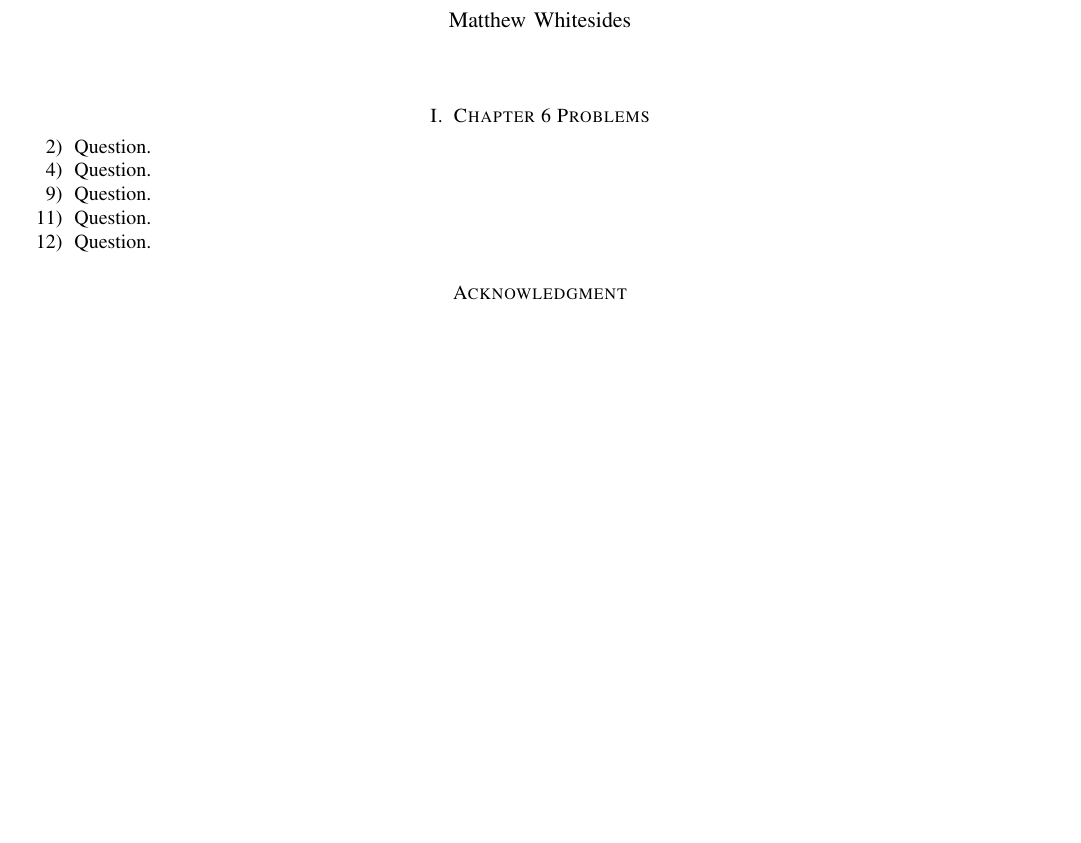
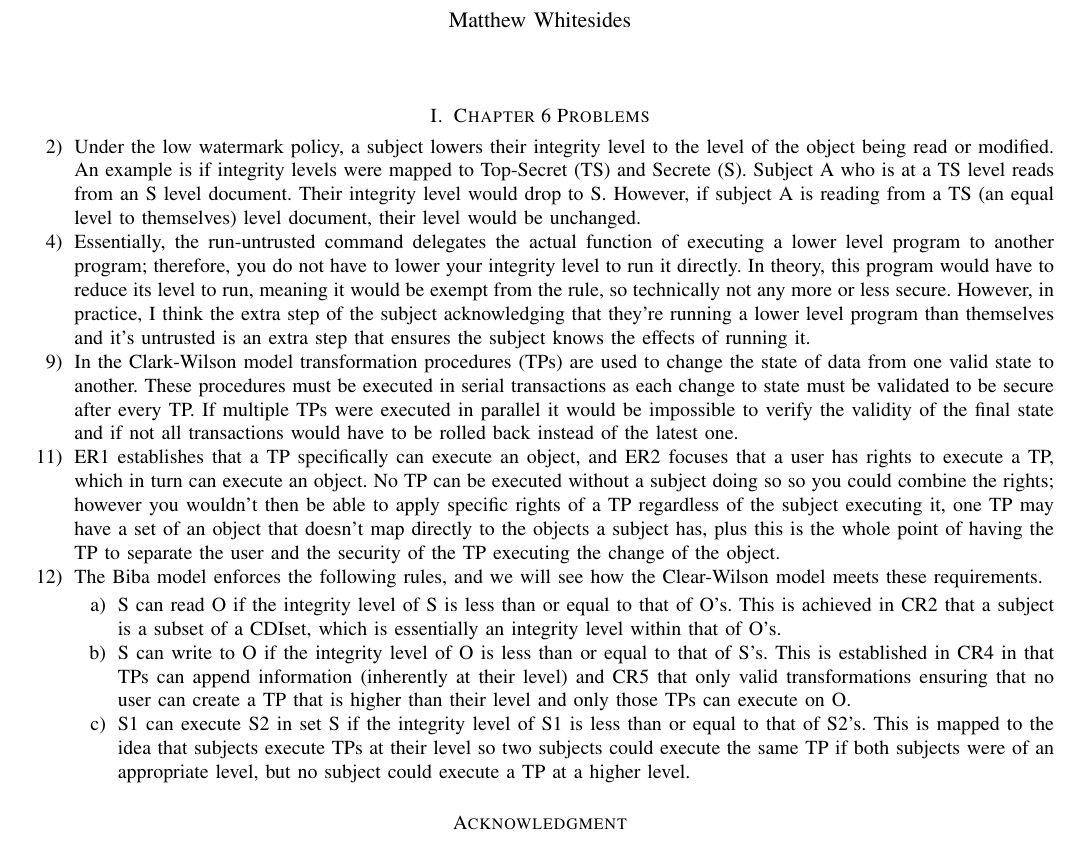
Before and after one commit to mattwhitesides/CS6600-CompSec, a LaTeX problem sheet (Assignments/Homework/6/CS6600_HW6_MatthewWhitesides.tex): part of the page, cut so that both start at the same text, the shorter picture padded with empty space. Compiled offline with pdfLaTeX; a missing font is replaced by an installed copy or a similar font; a LaTeX package or settings file that is missing is left out.

Commit message:
HW6 done.

```diff
--- a/Assignments/Homework/6/CS6600_HW6_MatthewWhitesides.tex
+++ b/Assignments/Homework/6/CS6600_HW6_MatthewWhitesides.tex
@@ -44,11 +44,16 @@
 \section{Chapter 6 Problems}
 
 \begin{enumerate}
-  \item [2)] Question.
-  \item [4)] Question.
-  \item [9)] Question.
-  \item [11)] Question.
-  \item [12)] Question.
+  \item [2)] Under the low watermark policy, a subject lowers their integrity level to the level of the object being read or modified. An example is if integrity levels were mapped to Top-Secret (TS) and Secrete (S). Subject A who is at a TS level reads from an S level document. Their integrity level would drop to S. However, if subject A is reading from a TS (an equal level to themselves) level document, their level would be unchanged.
+  \item [4)] Essentially, the run-untrusted command delegates the actual function of executing a lower level program to another program; therefore, you do not have to lower your integrity level to run it directly. In theory, this program would have to reduce its level to run, meaning it would be exempt from the rule, so technically not any more or less secure. However, in practice, I think the extra step of the subject acknowledging that they're running a lower level program than themselves and it's untrusted is an extra step that ensures the subject knows the effects of running it.
+  \item [9)] In the Clark-Wilson model transformation procedures (TPs) are used to change the state of data from one valid state to another. These procedures must be executed in serial transactions as each change to state must be validated to be secure after every TP. If multiple TPs were executed in parallel it would be impossible to verify the validity of the final state and if not all transactions would have to be rolled back instead of the latest one.
+  \item [11)] ER1 establishes that a TP specifically can execute an object, and ER2 focuses that a user has rights to execute a TP, which in turn can execute an object. No TP can be executed without a subject doing so so you could combine the rights; however you wouldn't then be able to apply specific rights of a TP regardless of the subject executing it, one TP may have a set of an object that doesn't map directly to the objects a subject has, plus this is the whole point of having the TP to separate the user and the security of the TP executing the change of the object.
+  \item [12)] The Biba model enforces the following rules, and we will see how the Clear-Wilson model meets these requirements.
+  \begin{enumerate}
+    \item S can read O if the integrity level of S is less than or equal to that of O's. This is achieved in CR2 that a subject is a subset of a CDIset, which is essentially an integrity level within that of O's.
+    \item S can write to O if the integrity level of O is less than or equal to that of S's. This is established in CR4 in that TPs can append information (inherently at their level) and CR5 that only valid transformations ensuring that no user can create a TP that is higher than their level and only those TPs can execute on O.
+    \item S1 can execute S2 in set S if the integrity level of S1 is less than or equal to that of S2's. This is mapped to the idea that subjects execute TPs at their level so two subjects could execute the same TP if both subjects were of an appropriate level, but no subject could execute a TP at a higher level.
+  \end{enumerate}
 \end{enumerate}
 
 % \appendices
```
Also changed, not shown: Assignments/Homework/6/CS6600_HW6_MatthewWhitesides.pdf, 3 other files.
